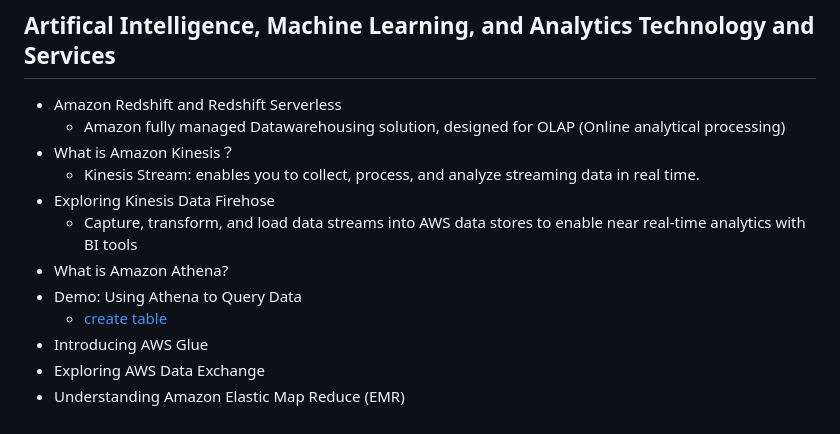
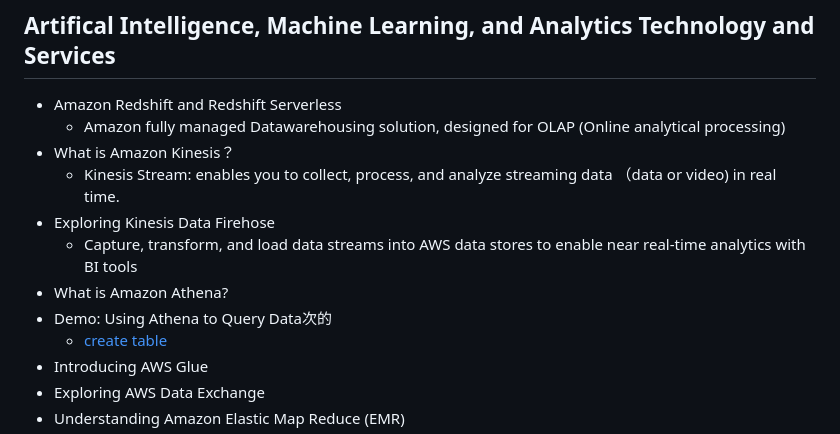
Before and after one commit to jackhwl/aws, a Markdown page: Practitioner/3_Deployment_Migration_and AI/Readme.md, the part around the change. Rendered like a GitHub page.

Commit message:
Kinesis Stream

```diff
--- a/Practitioner/3_Deployment_Migration_and AI/Readme.md
+++ b/Practitioner/3_Deployment_Migration_and AI/Readme.md
@@ -68,11 +68,11 @@
   - Amazon Redshift and Redshift Serverless
     - Amazon fully managed Datawarehousing solution, designed for OLAP (Online analytical processing)
   - What is Amazon Kinesis？
-    - Kinesis Stream: enables you to collect, process, and analyze streaming data in real time.
+    - Kinesis Stream: enables you to collect, process, and analyze streaming data （data or video) in real time.
   - Exploring Kinesis Data Firehose
     - Capture, transform, and load data streams into AWS data stores to enable near real-time analytics with BI tools
   - What is Amazon Athena?
-  - Demo: Using Athena to Query Data
+  - Demo: Using Athena to Query Data次的
     - [create table](https://github.com/pluralsight-cloud/AWS-Certified-Cloud-Practitioner-CCP-CLF-C02/tree/main/Athena_Demo)
   - Introducing AWS Glue
   - Exploring AWS Data Exchange
```
